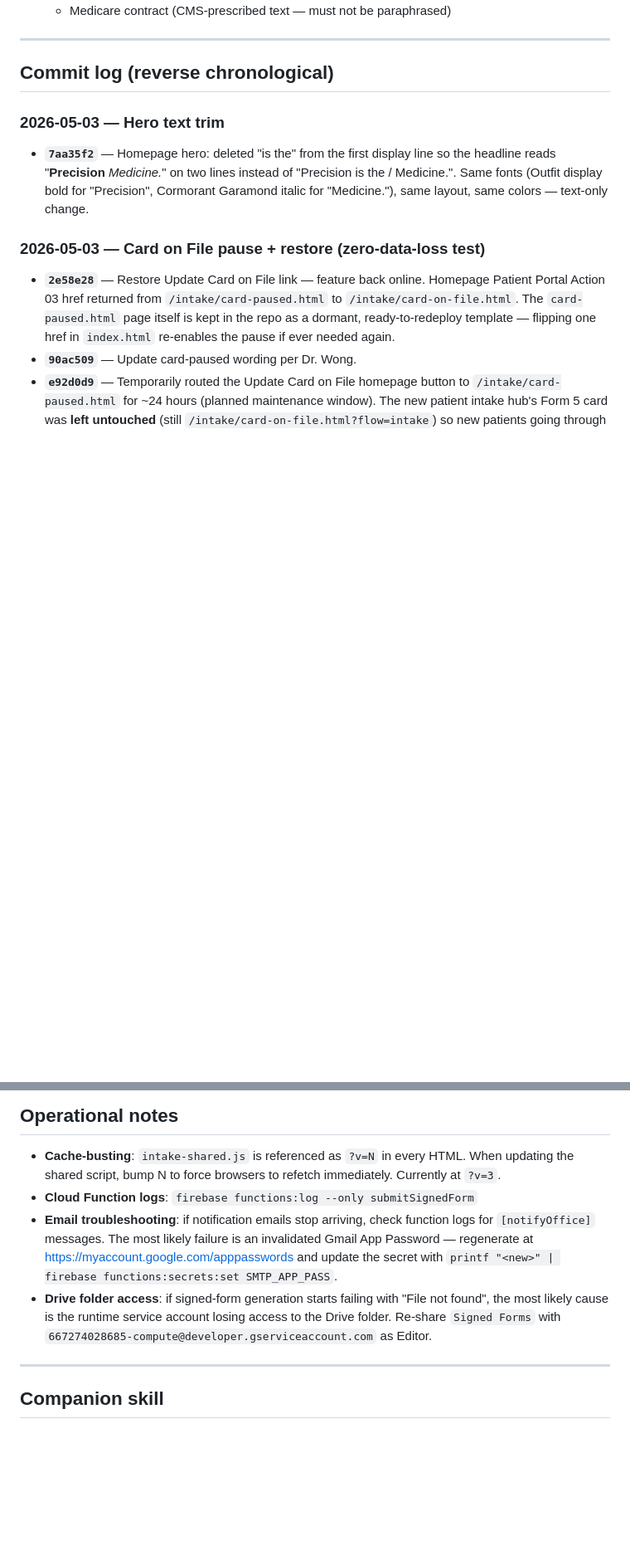
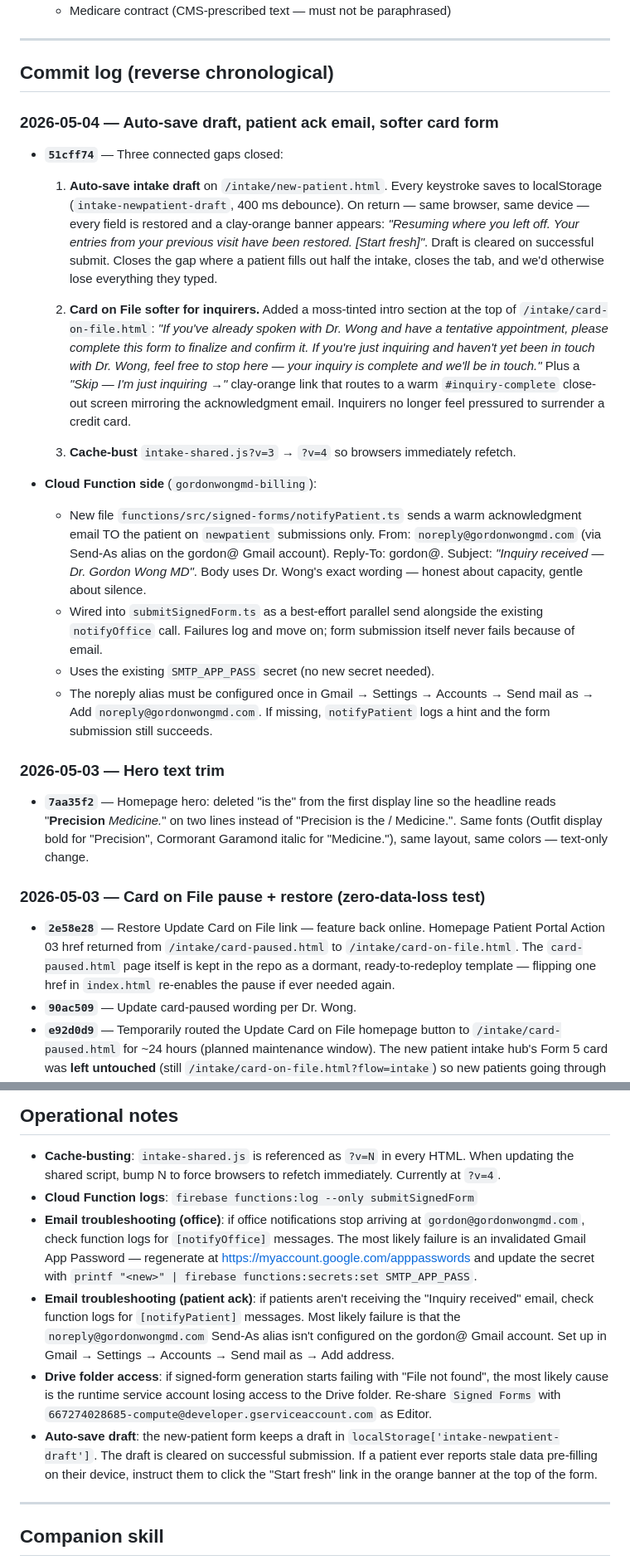
Before and after one commit to gw4494503/medical-site, a Markdown page: intake/CHANGELOG.md, 2 parts joined by grey strips. Shown at 83% size. Drawn GitHub-style; blank space fills up the shorter version.

Commit message:
Update HANDOFF + CHANGELOG with patient ack email + auto-save draft
CHANGELOG (intake/CHANGELOG.md):
- Add 2026-05-04 commit entry for 51cff74 covering all three changes:
  auto-save draft to localStorage on new-patient form, Card on File
  softer for inquirers (Skip path + Almost done intro), and the new
  notifyPatient.ts Cloud Function that sends a warm acknowledgment
  email to the patient on newpatient submissions only.
- Register notifyPatient as a separate row in the back-end services
  table (sends FROM noreply@gordonwongmd.com via Send-As alias,
  reuses SMTP_APP_PASS secret).
- Operational notes: bump cache-bust reference to v=4, add separate
  troubleshooting paths for office vs patient email failures, add
  note about the auto-save localStorage key.

HANDOFF.md:
- Update last-modified date.
- Rewrite hard rule #1 from 'no patient emails ever' to 'limited
  patient emails — one acknowledgment only, no PHI', reflecting the
  new acknowledgment-email policy.
- Operational notes section now documents patient-ack troubleshooting
  (noreply Send-As alias) and the auto-save draft behavior.

```diff
--- a/intake/CHANGELOG.md
+++ b/intake/CHANGELOG.md
@@ -171,6 +172,49 @@ git push origin <backup-branch-name>:main --force
 ---
 
 ## Commit log (reverse chronological)
+
+### 2026-05-04 — Auto-save draft, patient ack email, softer card form
+
+- **`51cff74`** — Three connected gaps closed:
+
+  1. **Auto-save intake draft** on `/intake/new-patient.html`. Every
+     keystroke saves to localStorage (`intake-newpatient-draft`,
+     400 ms debounce). On return — same browser, same device — every
+     field is restored and a clay-orange banner appears: *"Resuming
+     where you left off. Your entries from your previous visit have
+     been restored. [Start fresh]"*. Draft is cleared on successful
+     submit. Closes the gap where a patient fills out half the intake,
+     closes the tab, and we'd otherwise lose everything they typed.
+
+  2. **Card on File softer for inquirers.** Added a moss-tinted intro
+     section at the top of `/intake/card-on-file.html`: *"If you've
+     already spoken with Dr. Wong and have a tentative appointment,
+     please complete this form to finalize and confirm it. If you're
+     just inquiring and haven't yet been in touch with Dr. Wong, feel
+     free to stop here — your inquiry is complete and we'll be in
+     touch."* Plus a *"Skip — I'm just inquiring →"* clay-orange link
+     that routes to a warm `#inquiry-complete` close-out screen
+     mirroring the acknowledgment email. Inquirers no longer feel
+     pressured to surrender a credit card.
+
+  3. **Cache-bust** `intake-shared.js?v=3` → `?v=4` so browsers
+     immediately refetch.
+
+- **Cloud Function side** (`gordonwongmd-billing`):
+  - New file `functions/src/signed-forms/notifyPatient.ts` sends a
+    warm acknowledgment email TO the patient on `newpatient`
+    submissions only. From: `noreply@gordonwongmd.com` (via Send-As
+    alias on the gordon@ Gmail account). Reply-To: gordon@. Subject:
+    *"Inquiry received — Dr. Gordon Wong MD"*. Body uses Dr. Wong's
+    exact wording — honest about capacity, gentle about silence.
+  - Wired into `submitSignedForm.ts` as a best-effort parallel send
+    alongside the existing `notifyOffice` call. Failures log and
+    move on; form submission itself never fails because of email.
+  - Uses the existing `SMTP_APP_PASS` secret (no new secret needed).
+  - The noreply alias must be configured once in Gmail → Settings →
+    Accounts → Send mail as → Add `noreply@gordonwongmd.com`. If
+    missing, `notifyPatient` logs a hint and the form submission
+    still succeeds.
 
 ### 2026-05-03 — Hero text trim
 
@@ -334,17 +378,28 @@ owner). Highlights:
 
 - **Cache-busting**: `intake-shared.js` is referenced as `?v=N` in every
   HTML. When updating the shared script, bump N to force browsers to
-  refetch immediately. Currently at `?v=3`.
+  refetch immediately. Currently at `?v=4`.
 - **Cloud Function logs**: `firebase functions:log --only submitSignedForm`
-- **Email troubleshooting**: if notification emails stop arriving, check
-  function logs for `[notifyOffice]` messages. The most likely failure
-  is an invalidated Gmail App Password — regenerate at
+- **Email troubleshooting (office)**: if office notifications stop
+  arriving at `gordon@gordonwongmd.com`, check function logs for
+  `[notifyOffice]` messages. The most likely failure is an invalidated
+  Gmail App Password — regenerate at
   https://myaccount.google.com/apppasswords and update the secret with
   `printf "<new>" | firebase functions:secrets:set SMTP_APP_PASS`.
+- **Email troubleshooting (patient ack)**: if patients aren't receiving
+  the "Inquiry received" email, check function logs for `[notifyPatient]`
+  messages. Most likely failure is that the `noreply@gordonwongmd.com`
+  Send-As alias isn't configured on the gordon@ Gmail account. Set up
+  in Gmail → Settings → Accounts → Send mail as → Add address.
 - **Drive folder access**: if signed-form generation starts failing
   with "File not found", the most likely cause is the runtime service
   account losing access to the Drive folder. Re-share `Signed Forms`
   with `667274028685-compute@developer.gserviceaccount.com` as Editor.
+- **Auto-save draft**: the new-patient form keeps a draft in
+  `localStorage['intake-newpatient-draft']`. The draft is cleared on
+  successful submission. If a patient ever reports stale data
+  pre-filling on their device, instruct them to click the "Start fresh"
+  link in the orange banner at the top of the form.
 
 ---
 
```
Also changed, not shown: other parts of intake/CHANGELOG.md (+2 -1 lines), HANDOFF.md (+19 -4 lines).
